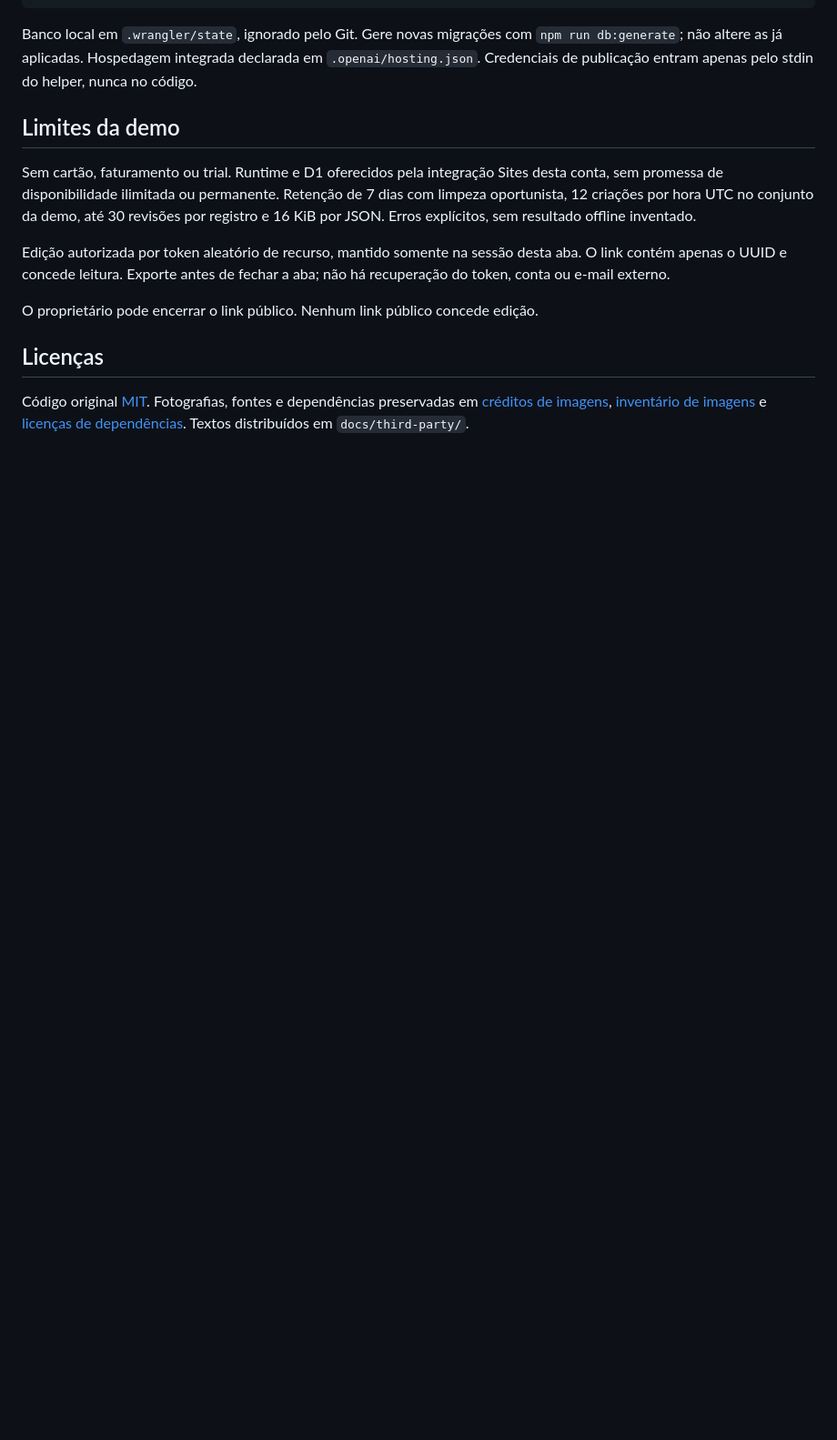
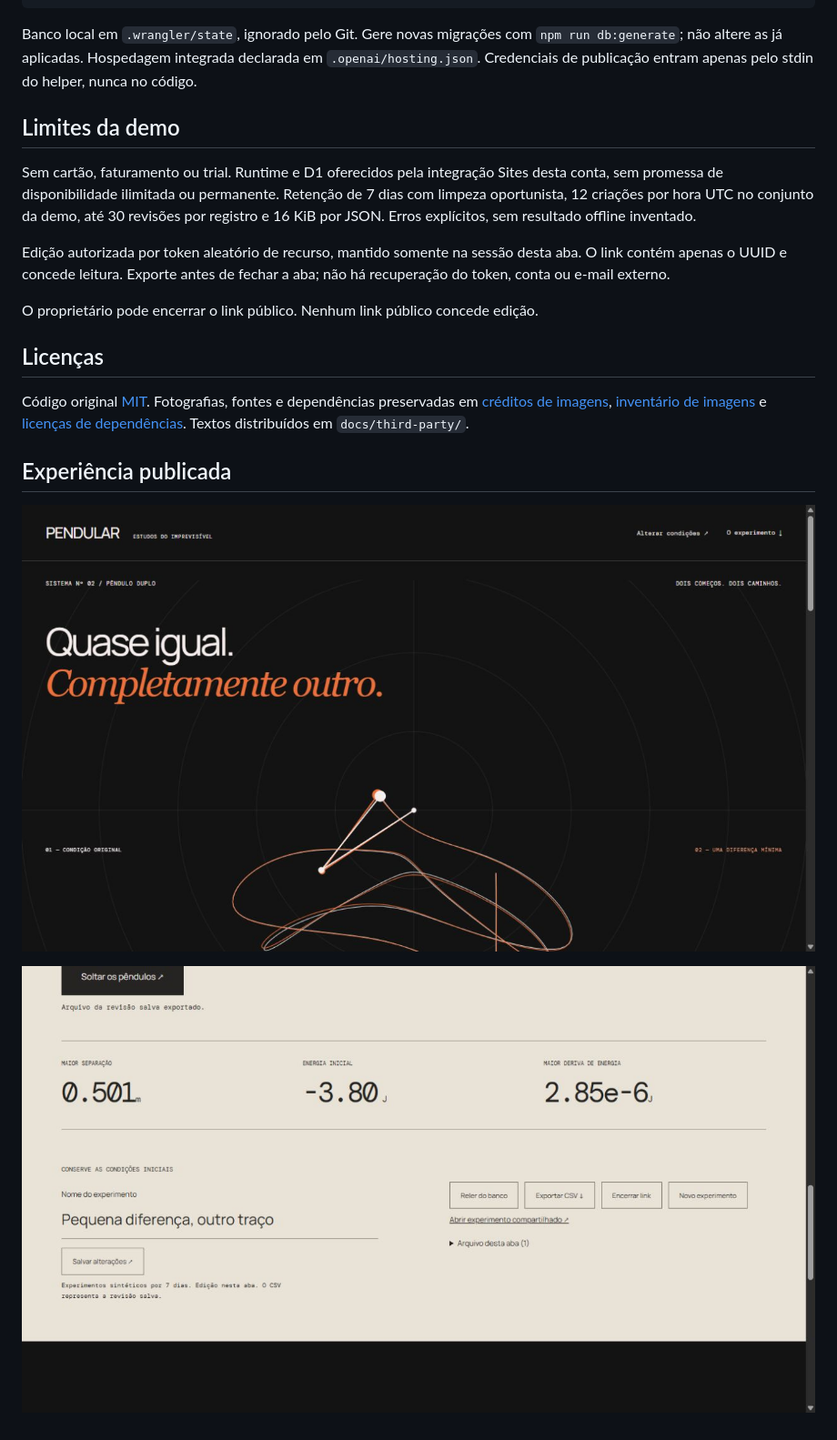
Before and after one commit to gustapaz/pendular, a Markdown page: README.md, the part around the change. Shown at 91% size. GitHub-like rendering; pictures changed too: docs/experience.png (added), docs/structure.png (added); blank space fills up the shorter version.

Commit message:
Document public end-to-end verification and visual evidence

```diff
--- a/README.md
+++ b/README.md
@@ -50,3 +50,12 @@ O proprietário pode encerrar o link público. Nenhum link público concede edi
 ## Licenças
 
 Código original [MIT](LICENSE). Fotografias, fontes e dependências preservadas em [créditos de imagens](docs/assets-license.md), [inventário de imagens](docs/assets.json) e [licenças de dependências](docs/dependency-licenses.md). Textos distribuídos em `docs/third-party/`.
+
+
+
+
+## Experiência publicada
+
+![Primeira tela da demo](docs/experience.png)
+
+![Fluxo integrado na demo](docs/structure.png)
```
Also changed, not shown: docs/validation.md (+11 -3 lines), 1 other file.
